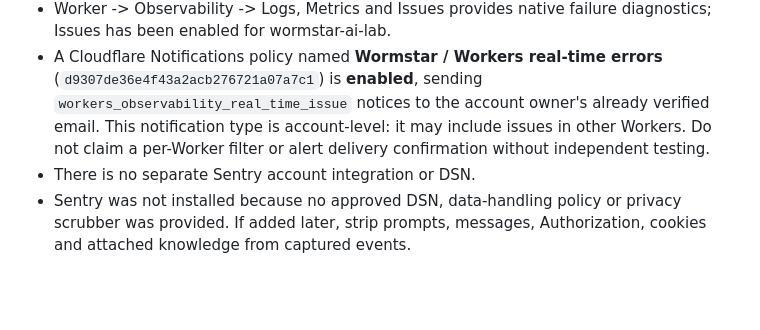
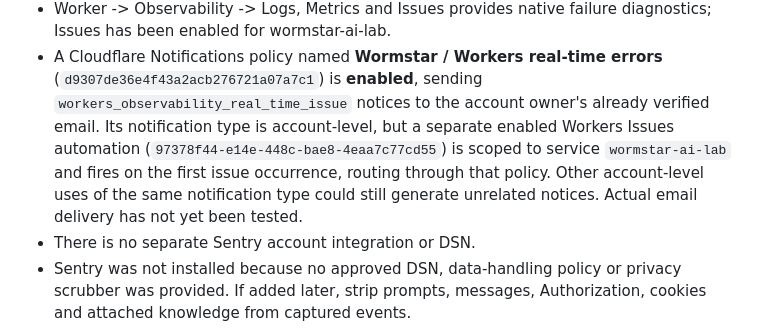
Before and after one commit to abdulstarzeki001-sketch/Wormstar, a Markdown page: cloudflare-worker/OPERATIONS_SECURITY.md, the part around the change. GitHub-like rendering; blank space fills up the shorter version.

Commit message:
docs: distinguish owner alerts from service-scoped Wormstar Issues automation

```diff
--- a/cloudflare-worker/OPERATIONS_SECURITY.md
+++ b/cloudflare-worker/OPERATIONS_SECURITY.md
@@ -104,9 +104,12 @@ until both provider secrets are configured and verified.
 - A Cloudflare Notifications policy named **Wormstar / Workers real-time
   errors** (`d9307de36e4f43a2acb276721a07a7c1`) is **enabled**, sending
   `workers_observability_real_time_issue` notices to the account owner's
-  already verified email. This notification type is account-level: it may
-  include issues in other Workers. Do not claim a per-Worker filter or alert
-  delivery confirmation without independent testing.
+  already verified email. Its notification type is account-level, but a
+  separate enabled Workers Issues automation (`97378f44-e14e-448c-bae8-4eaa7c77cd55`)
+  is scoped to service `wormstar-ai-lab` and fires on the first issue
+  occurrence, routing through that policy. Other account-level uses of
+  the same notification type could still generate unrelated notices.
+  Actual email delivery has not yet been tested.
 - There is no separate Sentry account integration or DSN.
 - Sentry was not installed because no approved DSN, data-handling policy
   or privacy scrubber was provided. If added later, strip prompts, messages,
```
